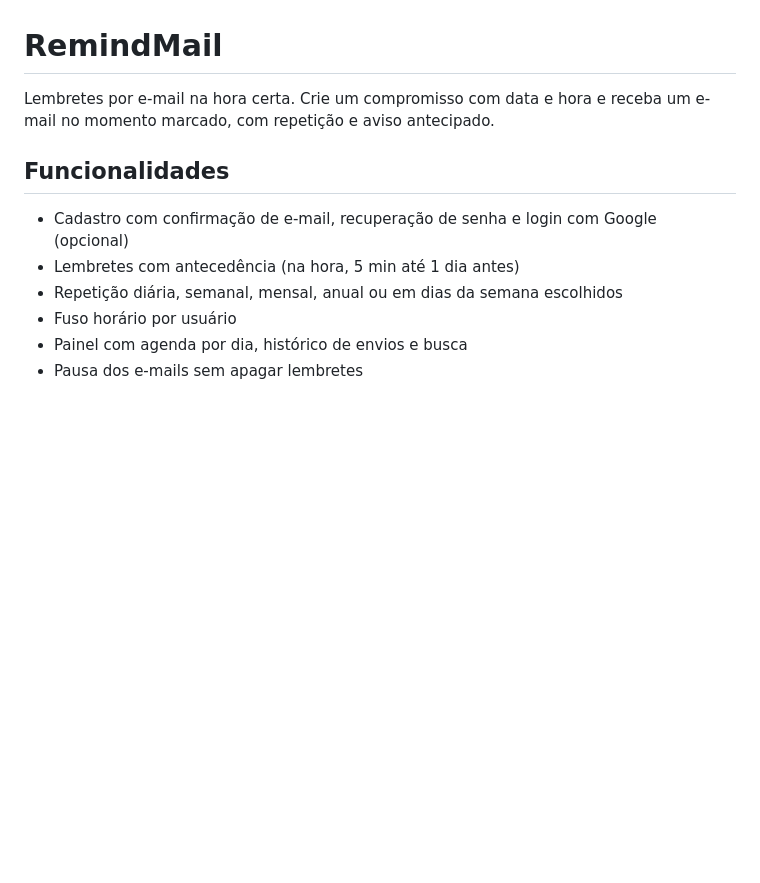
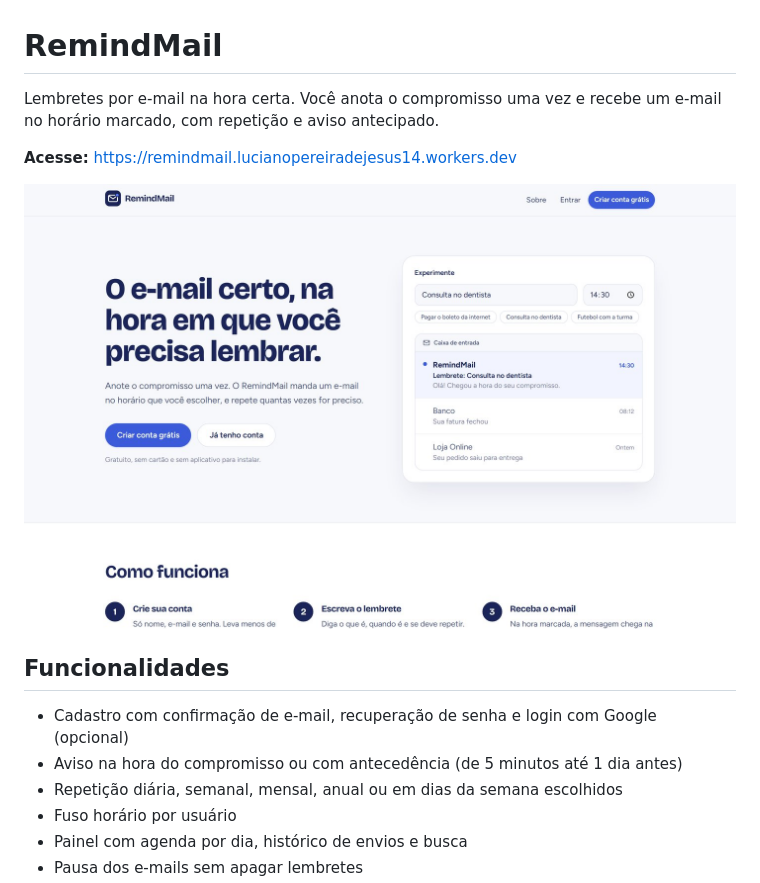
Before and after one commit to lucianopereiradev/RemindMail, a Markdown page: README.md, the part around one of its changes. Drawn GitHub-style; pictures changed too: docs/preview.jpg (added); blank space fills up the shorter version.

```diff
--- a/README.md
+++ b/README.md
@@ -1,11 +1,15 @@
 # RemindMail
 
-Lembretes por e-mail na hora certa. Crie um compromisso com data e hora e receba um e-mail no momento marcado, com repetição e aviso antecipado.
+Lembretes por e-mail na hora certa. Você anota o compromisso uma vez e recebe um e-mail no horário marcado, com repetição e aviso antecipado.
+
+**Acesse:** https://remindmail.lucianopereiradejesus14.workers.dev
+
+![Página inicial do RemindMail](docs/preview.jpg)
 
 ## Funcionalidades
 
 - Cadastro com confirmação de e-mail, recuperação de senha e login com Google (opcional)
-- Lembretes com antecedência (na hora, 5 min até 1 dia antes)
+- Aviso na hora do compromisso ou com antecedência (de 5 minutos até 1 dia antes)
 - Repetição diária, semanal, mensal, anual ou em dias da semana escolhidos
 - Fuso horário por usuário
 - Painel com agenda por dia, histórico de envios e busca
```
Also changed, not shown: other parts of README.md (+19 -37 lines), 1 other file.
